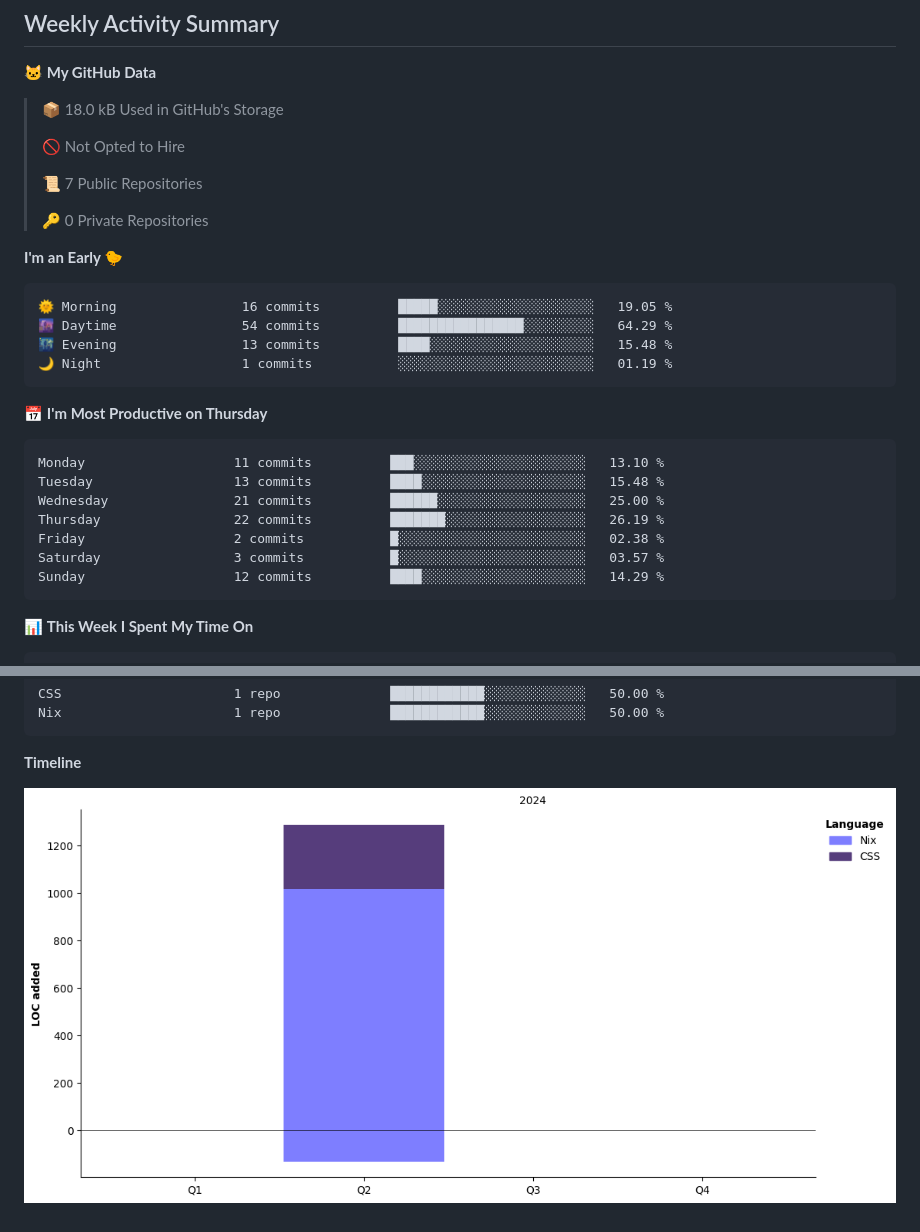
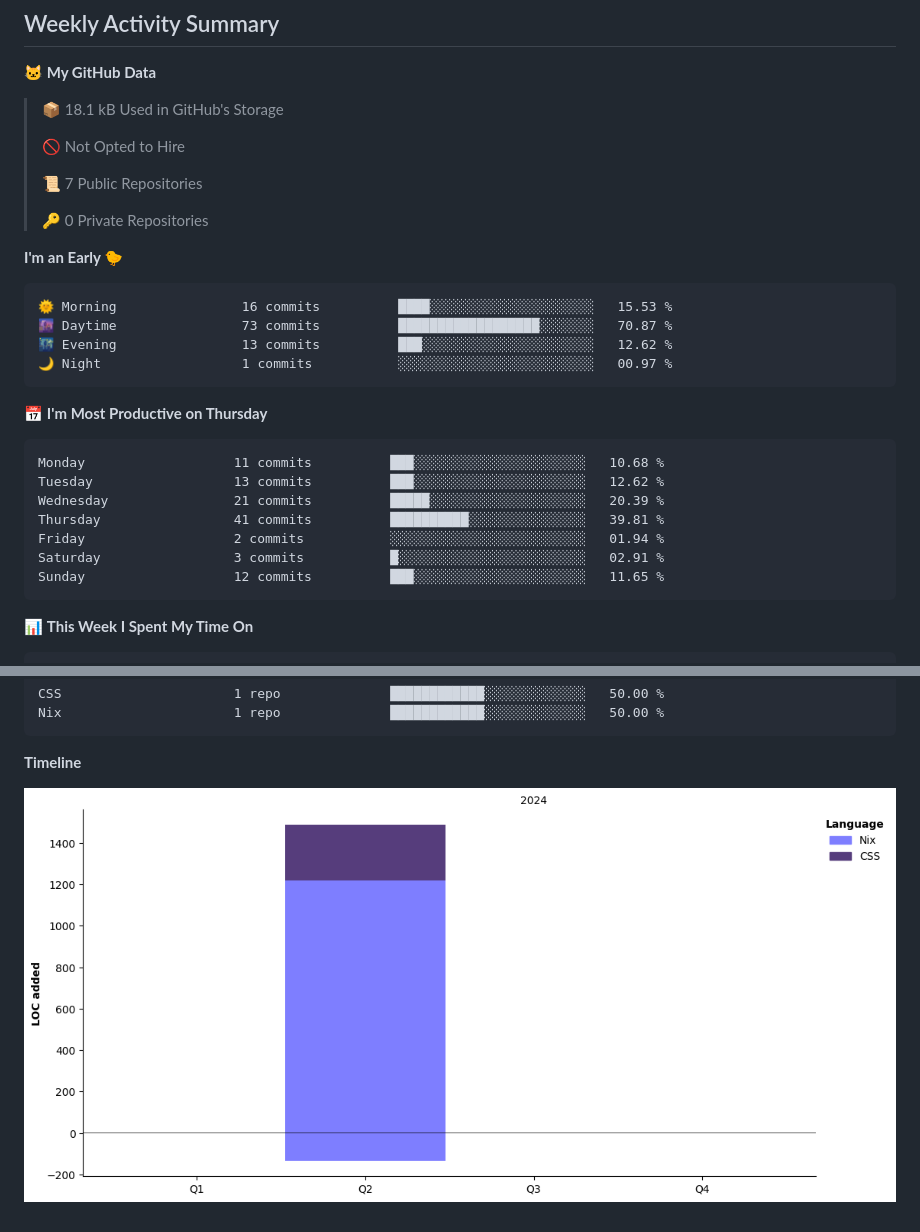
Before and after one commit to 27Aaron/27Aaron, a Markdown page: README.md, 2 parts joined by grey strips. Rendered like a GitHub page; pictures changed too: assets/bar_graph.png; folded sections open.

Commit message:
refactor: update activity

````diff
--- a/README.md
+++ b/README.md
@@ -54,7 +54,7 @@
 <!--START_SECTION:waka-->
 **🐱 My GitHub Data**
 
-> 📦 18.0 kB Used in GitHub's Storage
+> 📦 18.1 kB Used in GitHub's Storage
  >
 > 🚫 Not Opted to Hire
  >
@@ -65,21 +65,21 @@
 **I'm an Early 🐤**
 
 ```text
-🌞 Morning                16 commits          █████░░░░░░░░░░░░░░░░░░░░   19.05 %
-🌆 Daytime                54 commits          ████████████████░░░░░░░░░   64.29 %
-🌃 Evening                13 commits          ████░░░░░░░░░░░░░░░░░░░░░   15.48 %
-🌙 Night                  1 commits           ░░░░░░░░░░░░░░░░░░░░░░░░░   01.19 %
+🌞 Morning                16 commits          ████░░░░░░░░░░░░░░░░░░░░░   15.53 %
+🌆 Daytime                73 commits          ██████████████████░░░░░░░   70.87 %
+🌃 Evening                13 commits          ███░░░░░░░░░░░░░░░░░░░░░░   12.62 %
+🌙 Night                  1 commits           ░░░░░░░░░░░░░░░░░░░░░░░░░   00.97 %
 ```
 📅 **I'm Most Productive on Thursday**
 
 ```text
-Monday                   11 commits          ███░░░░░░░░░░░░░░░░░░░░░░   13.10 %
-Tuesday                  13 commits          ████░░░░░░░░░░░░░░░░░░░░░   15.48 %
-Wednesday                21 commits          ██████░░░░░░░░░░░░░░░░░░░   25.00 %
-Thursday                 22 commits          ███████░░░░░░░░░░░░░░░░░░   26.19 %
-Friday                   2 commits           █░░░░░░░░░░░░░░░░░░░░░░░░   02.38 %
-Saturday                 3 commits           █░░░░░░░░░░░░░░░░░░░░░░░░   03.57 %
-Sunday                   12 commits          ████░░░░░░░░░░░░░░░░░░░░░   14.29 %
+Monday                   11 commits          ███░░░░░░░░░░░░░░░░░░░░░░   10.68 %
+Tuesday                  13 commits          ███░░░░░░░░░░░░░░░░░░░░░░   12.62 %
+Wednesday                21 commits          █████░░░░░░░░░░░░░░░░░░░░   20.39 %
+Thursday                 41 commits          ██████████░░░░░░░░░░░░░░░   39.81 %
+Friday                   2 commits           ░░░░░░░░░░░░░░░░░░░░░░░░░   01.94 %
+Saturday                 3 commits           █░░░░░░░░░░░░░░░░░░░░░░░░   02.91 %
+Sunday                   12 commits          ███░░░░░░░░░░░░░░░░░░░░░░   11.65 %
 ```
 
 
````
